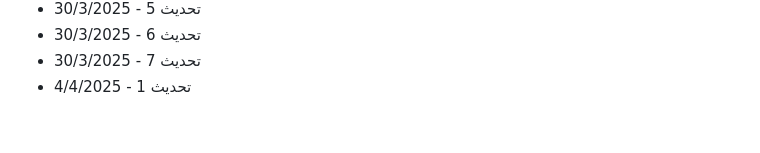
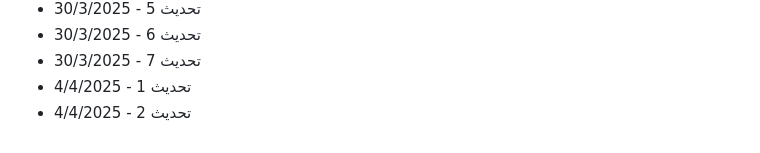
Before and after one commit to Mohamad-Adib-Tawil/CV, a Markdown page: github-fill-2022/README.md, the part around the change. Drawn GitHub-style.

Commit message:
تحديث 2 - 4/4/2025

```diff
--- a/github-fill-2022/README.md
+++ b/github-fill-2022/README.md
@@ -2883,3 +2883,4 @@
 - تحديث 6 - 30/3/2025
 - تحديث 7 - 30/3/2025
 - تحديث 1 - 4/4/2025
+- تحديث 2 - 4/4/2025
```
